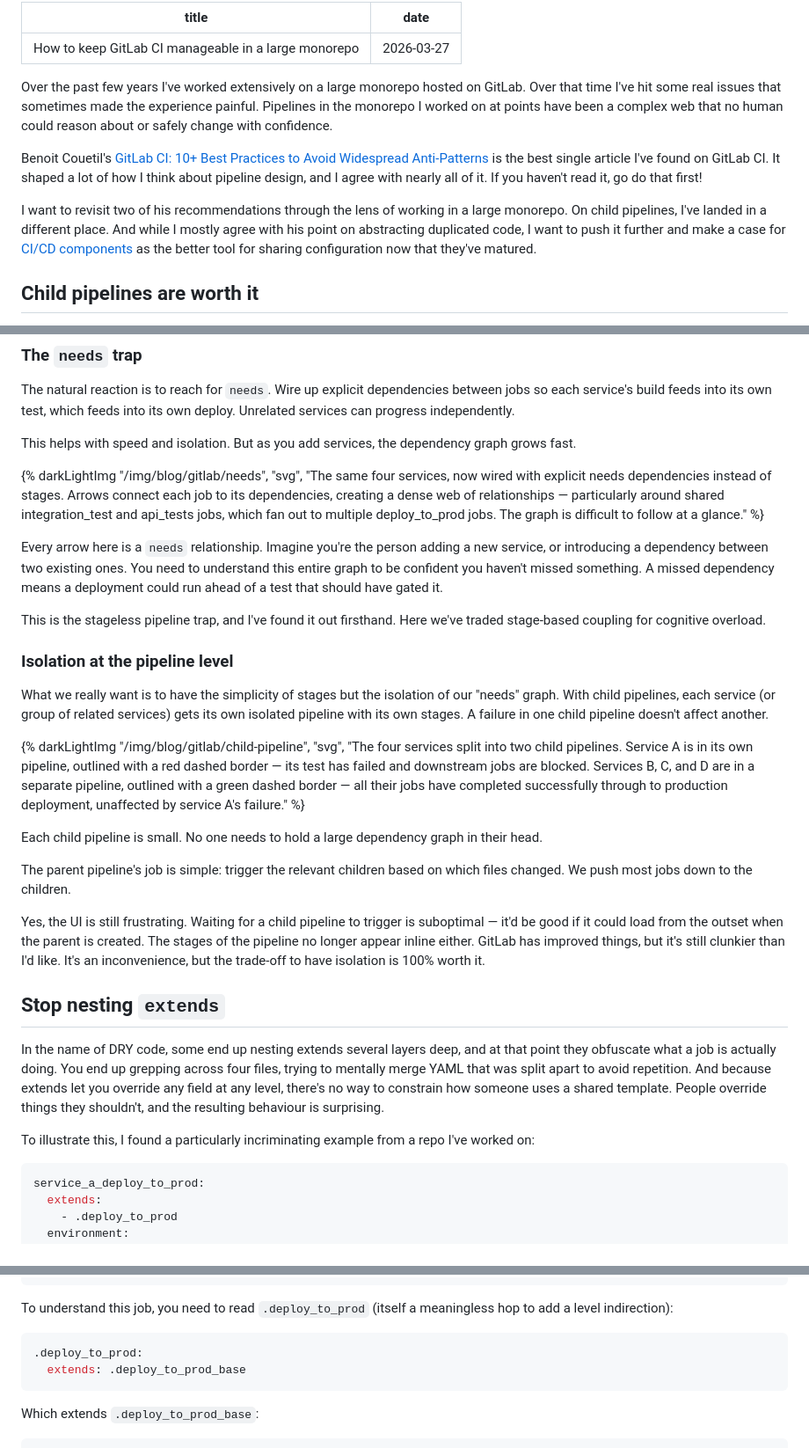
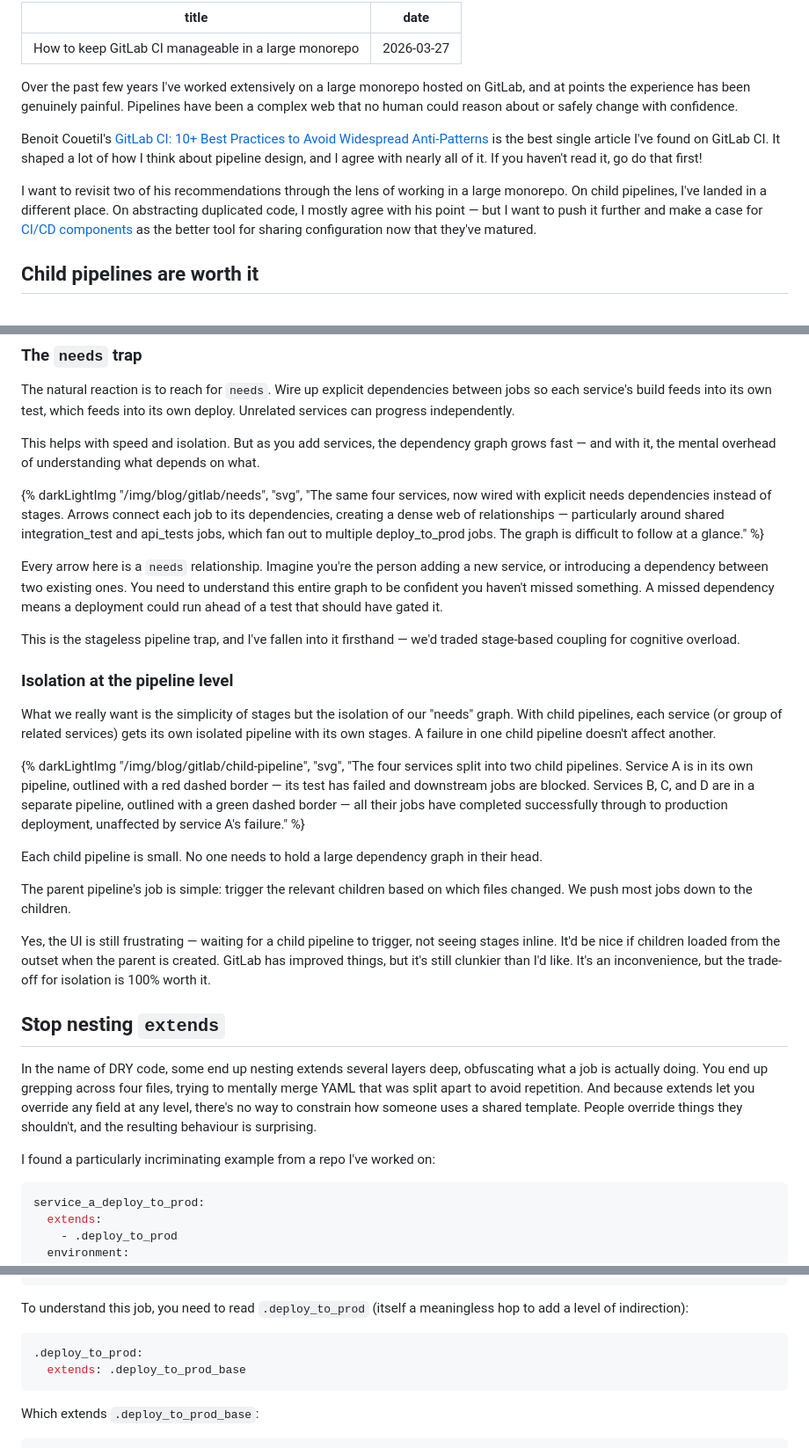
Before and after one commit to k4l397/kwlch.dev, a Markdown page: pages/posts/gitlab.md, 3 parts joined by grey strips. Shown at 88% size. Rendered like a GitHub page.

Commit message:
add some edits from chatting with claude

````diff
--- a/pages/posts/gitlab.md
+++ b/pages/posts/gitlab.md
@@ -3,11 +3,11 @@ title: How to keep GitLab CI manageable in a large monorepo
 date: 2026-03-27
 ---
 
-Over the past few years I've worked extensively on a large monorepo hosted on GitLab. Over that time I've hit some real issues that sometimes made the experience painful. Pipelines in the monorepo I worked on at points have been a complex web that no human could reason about or safely change with confidence.
+Over the past few years I've worked extensively on a large monorepo hosted on GitLab, and at points the experience has been genuinely painful. Pipelines have been a complex web that no human could reason about or safely change with confidence.
 
 Benoit Couetil's [GitLab CI: 10+ Best Practices to Avoid Widespread Anti-Patterns](https://dev.to/zenika/gitlab-ci-10-best-practices-to-avoid-widespread-anti-patterns-2mb5) is the best single article I've found on GitLab CI. It shaped a lot of how I think about pipeline design, and I agree with nearly all of it. If you haven't read it, go do that first!
 
-I want to revisit two of his recommendations through the lens of working in a large monorepo. On child pipelines, I've landed in a different place. And while I mostly agree with his point on abstracting duplicated code, I want to push it further and make a case for [CI/CD components](https://docs.gitlab.com/ci/components/) as the better tool for sharing configuration now that they've matured.
+I want to revisit two of his recommendations through the lens of working in a large monorepo. On child pipelines, I've landed in a different place. On abstracting duplicated code, I mostly agree with his point — but I want to push it further and make a case for [CI/CD components](https://docs.gitlab.com/ci/components/) as the better tool for sharing configuration now that they've matured.
 
 ## Child pipelines are worth it
 
@@ -23,17 +23,17 @@ In the above example, a test failure in one service has stopped the entire pipel
 
 The natural reaction is to reach for `needs`. Wire up explicit dependencies between jobs so each service's build feeds into its own test, which feeds into its own deploy. Unrelated services can progress independently.
 
-This helps with speed and isolation. But as you add services, the dependency graph grows fast.
+This helps with speed and isolation. But as you add services, the dependency graph grows fast — and with it, the mental overhead of understanding what depends on what.
 
 {% darkLightImg "/img/blog/gitlab/needs", "svg", "The same four services, now wired with explicit needs dependencies instead of stages. Arrows connect each job to its dependencies, creating a dense web of relationships — particularly around shared integration_test and api_tests jobs, which fan out to multiple deploy_to_prod jobs. The graph is difficult to follow at a glance." %}
 
 Every arrow here is a `needs` relationship. Imagine you're the person adding a new service, or introducing a dependency between two existing ones. You need to understand this entire graph to be confident you haven't missed something. A missed dependency means a deployment could run ahead of a test that should have gated it.
 
-This is the stageless pipeline trap, and I've found it out firsthand. Here we've traded stage-based coupling for cognitive overload.
+This is the stageless pipeline trap, and I've fallen into it firsthand — we'd traded stage-based coupling for cognitive overload.
 
 ### Isolation at the pipeline level
 
-What we really want is to have the simplicity of stages but the isolation of our "needs" graph. With child pipelines, each service (or group of related services) gets its own isolated pipeline with its own stages. A failure in one child pipeline doesn't affect another.
+What we really want is the simplicity of stages but the isolation of our "needs" graph. With child pipelines, each service (or group of related services) gets its own isolated pipeline with its own stages. A failure in one child pipeline doesn't affect another.
 
 {% darkLightImg "/img/blog/gitlab/child-pipeline", "svg", "The four services split into two child pipelines. Service A is in its own pipeline, outlined with a red dashed border — its test has failed and downstream jobs are blocked. Services B, C, and D are in a separate pipeline, outlined with a green dashed border — all their jobs have completed successfully through to production deployment, unaffected by service A's failure." %}
 
@@ -41,13 +41,13 @@ Each child pipeline is small. No one needs to hold a large dependency graph in t
 
 The parent pipeline's job is simple: trigger the relevant children based on which files changed. We push most jobs down to the children.
 
-Yes, the UI is still frustrating. Waiting for a child pipeline to trigger is suboptimal — it'd be good if it could load from the outset when the parent is created. The stages of the pipeline no longer appear inline either. GitLab has improved things, but it's still clunkier than I'd like. It's an inconvenience, but the trade-off to have isolation is 100% worth it.
+Yes, the UI is still frustrating — waiting for a child pipeline to trigger, not seeing stages inline. It'd be nice if children loaded from the outset when the parent is created. GitLab has improved things, but it's still clunkier than I'd like. It's an inconvenience, but the trade-off for isolation is 100% worth it.
 
 ## Stop nesting `extends`
 
-In the name of DRY code, some end up nesting extends several layers deep, and at that point they obfuscate what a job is actually doing. You end up grepping across four files, trying to mentally merge YAML that was split apart to avoid repetition. And because extends let you override any field at any level, there's no way to constrain how someone uses a shared template. People override things they shouldn't, and the resulting behaviour is surprising.
+In the name of DRY code, some end up nesting extends several layers deep, obfuscating what a job is actually doing. You end up grepping across four files, trying to mentally merge YAML that was split apart to avoid repetition. And because extends let you override any field at any level, there's no way to constrain how someone uses a shared template. People override things they shouldn't, and the resulting behaviour is surprising.
 
-To illustrate this, I found a particularly incriminating example from a repo I've worked on:
+I found a particularly incriminating example from a repo I've worked on:
 
 ```yaml
 service_a_deploy_to_prod:
@@ -68,7 +68,7 @@ service_a_deploy_to_prod:
       changes: !reference [.deploy_service_a_globs, changes]
 ```
 
-To understand this job, you need to read `.deploy_to_prod` (itself a meaningless hop to add a level indirection):
+To understand this job, you need to read `.deploy_to_prod` (itself a meaningless hop to add a level of indirection):
 
 ```yaml
 .deploy_to_prod:
````
Also changed, not shown: other parts of pages/posts/gitlab.md (+2 -2 lines).
